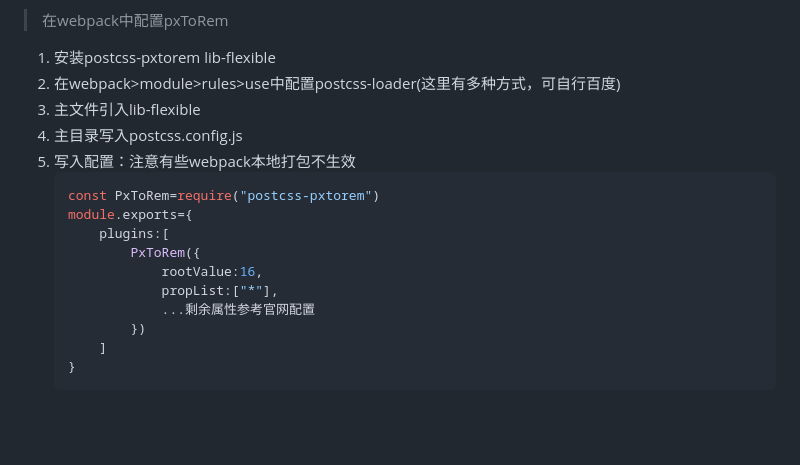
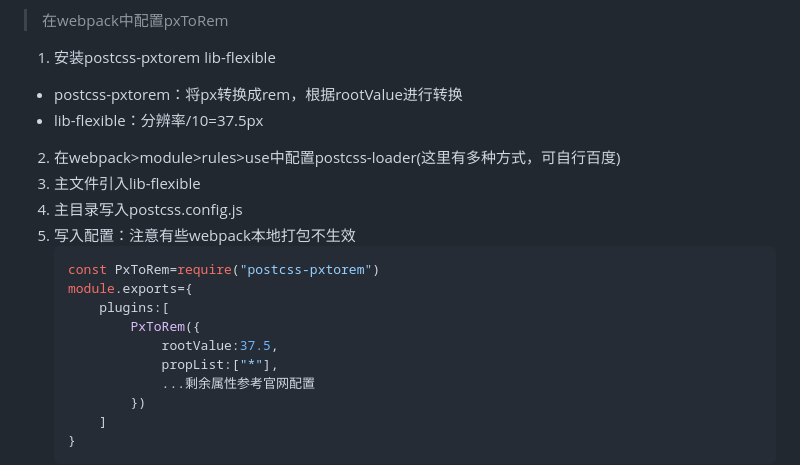
Before and after one commit to liquidGo/Basic_Konwledge_Extension, a Markdown page: 01_CSS/[⭐⭐⭐⭐]-弹性布局.md, the part around the change. Rendered like a GitHub page; blank space fills up the shorter version.

```diff
--- a/01_CSS/[⭐⭐⭐⭐]-弹性布局.md
+++ b/01_CSS/[⭐⭐⭐⭐]-弹性布局.md
@@ -33,6 +33,8 @@
 
 > 在webpack中配置pxToRem
 1. 安装postcss-pxtorem lib-flexible
+  - postcss-pxtorem：将px转换成rem，根据rootValue进行转换
+  - lib-flexible：分辨率/10=37.5px
 2. 在webpack>module>rules>use中配置postcss-loader(这里有多种方式，可自行百度)
 3. 主文件引入lib-flexible
 4. 主目录写入postcss.config.js
@@ -42,7 +44,7 @@
     module.exports={
         plugins:[
             PxToRem({
-                rootValue:16,
+                rootValue:37.5,
                 propList:["*"],
                 ...剩余属性参考官网配置
             })
```
Also changed, not shown: 07_WEBPACK/[⭐⭐⭐⭐]-node-path.md (added, +15 -0 lines), 07_WEBPACK/[⭐⭐⭐⭐]-node-process.md (added, +4 -0 lines), 07_WEBPACK/[⭐⭐⭐⭐]-从0配置webpack上传npm.md (added, +45 -0 lines), 07_WEBPACK/[⭐⭐⭐⭐⭐]-深入plugins.md (added, +30 -0 lines), 07_WEBPACK/[⭐⭐⭐⭐⭐]-深入loader.md (added), 07_WEBPACK/[⭐⭐⭐⭐⭐]-环境变量.md (added), 07_WEBPACK/assets/image-20240312185344126.png (added).
